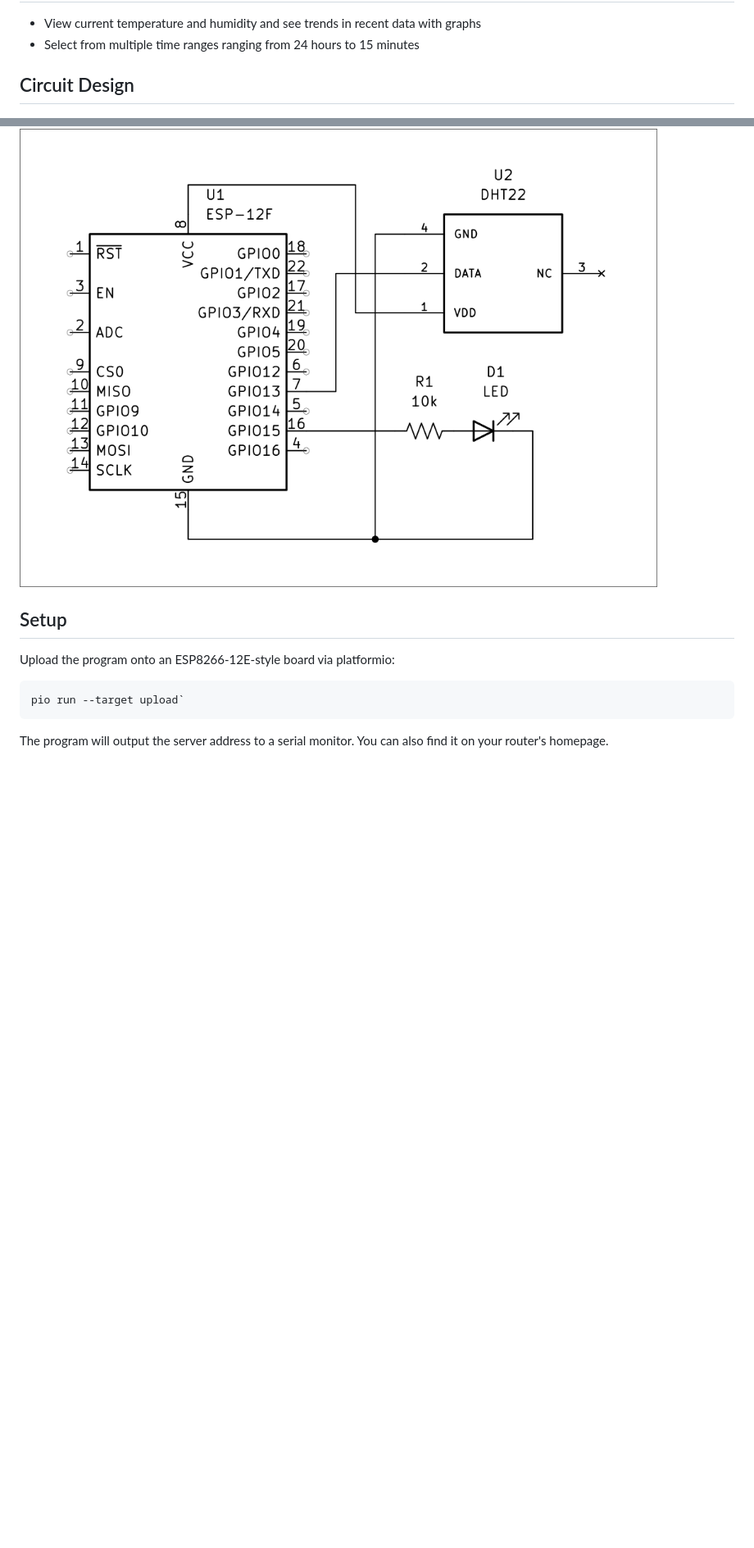
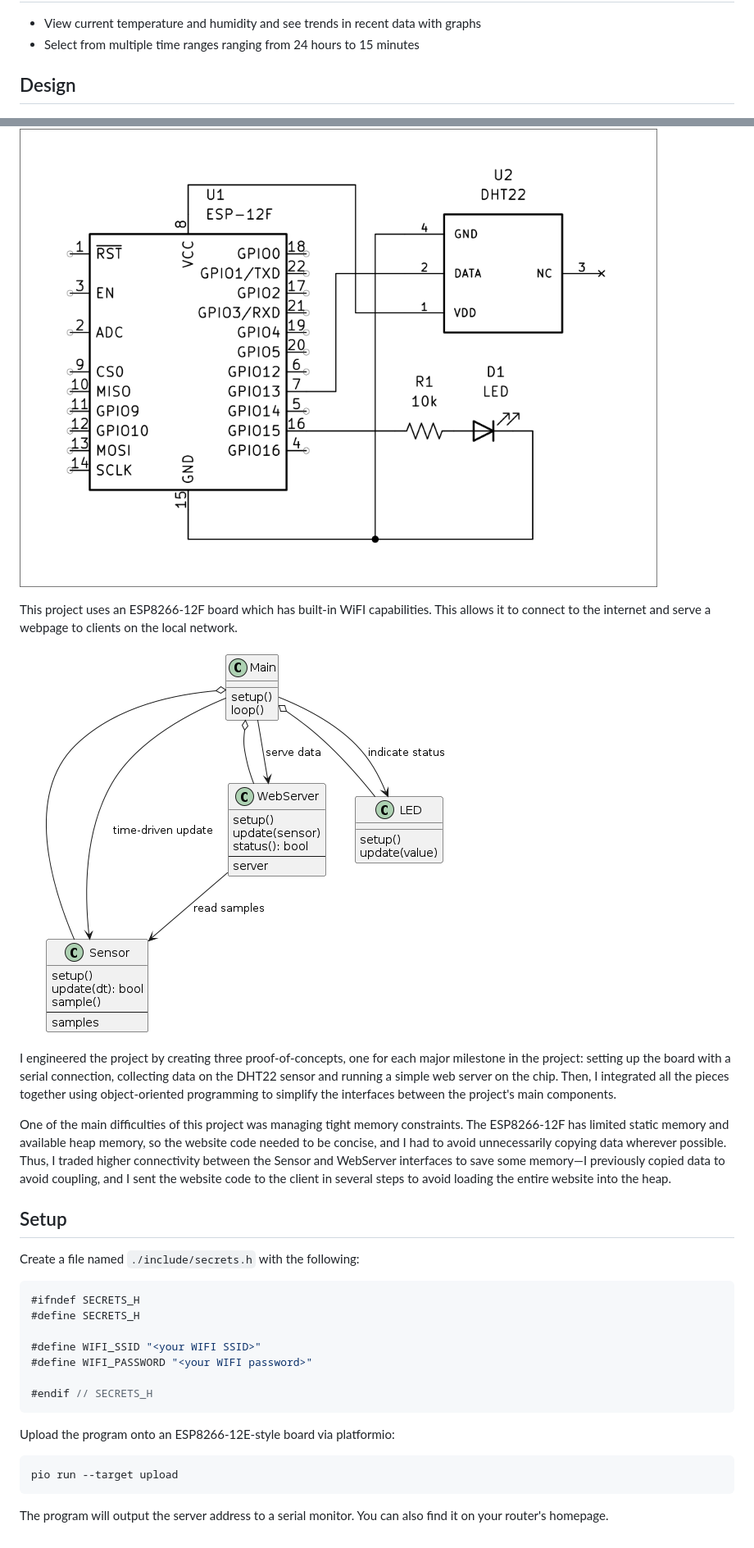
Before and after one commit to smntic/temperature-server, a Markdown page: README.md, 2 parts joined by grey strips. Shown: that part at 82% size. Drawn GitHub-style; pictures changed too: docs/uml.png (added); blank space fills up the shorter version.

Commit message:
Add UML diagram

````diff
--- a/README.md
+++ b/README.md
@@ -7,16 +7,48 @@
 - View current temperature and humidity and see trends in recent data with graphs
 - Select from multiple time ranges ranging from 24 hours to 15 minutes
 
-## Circuit Design
+## Design
 
 ![circuit schematic](./docs/schematic.png)
 
+This project uses an ESP8266-12F board which has built-in WiFI capabilities.
+This allows it to connect to the internet and serve a webpage to clients on
+the local network.
+
+![UML diagram](./docs/uml.png)
+
+I engineered the project by creating three proof-of-concepts, one for each
+major milestone in the project: setting up the board with a serial connection,
+collecting data on the DHT22 sensor and running a simple web server on the chip.
+Then, I integrated all the pieces together using object-oriented programming
+to simplify the interfaces between the project's main components.
+
+One of the main difficulties of this project was managing tight memory
+constraints. The ESP8266-12F has limited static memory and available heap
+memory, so the website code needed to be concise, and I had to avoid unnecessarily
+copying data wherever possible. Thus, I traded higher connectivity between the
+Sensor and WebServer interfaces to save some memory—I previously copied data to avoid
+coupling, and I sent the website code to the client in several steps to avoid
+loading the entire website into the heap.
+
 ## Setup
+
+Create a file named `./include/secrets.h` with the following:
+
+```cpp
+#ifndef SECRETS_H
+#define SECRETS_H
+
+#define WIFI_SSID "<your WIFI SSID>"
+#define WIFI_PASSWORD "<your WIFI password>"
+
+#endif // SECRETS_H
+```
 
 Upload the program onto an ESP8266-12E-style board via platformio:
 
 ```bash
-pio run --target upload`
+pio run --target upload
 ```
 
 The program will output the server address to a serial monitor.
````
